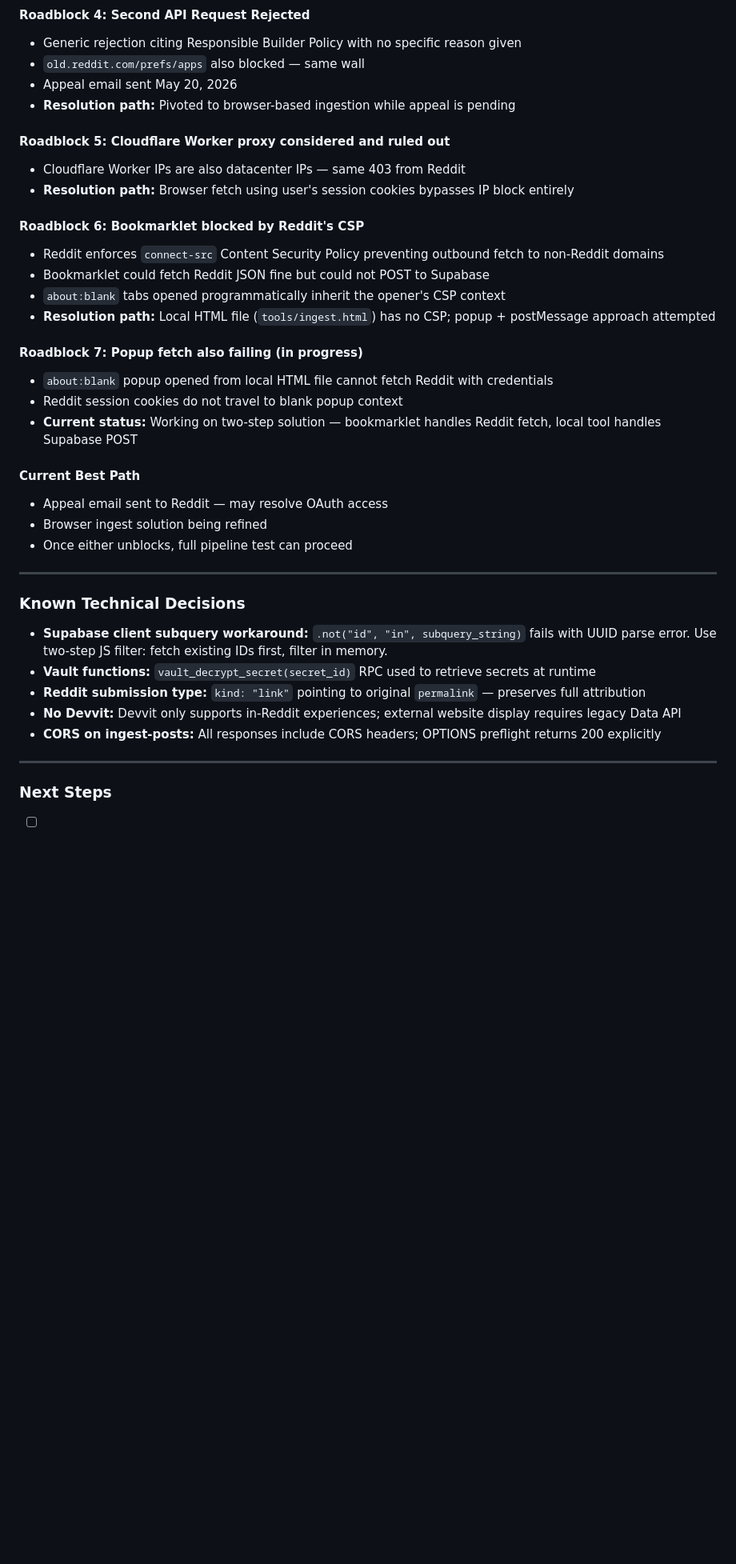
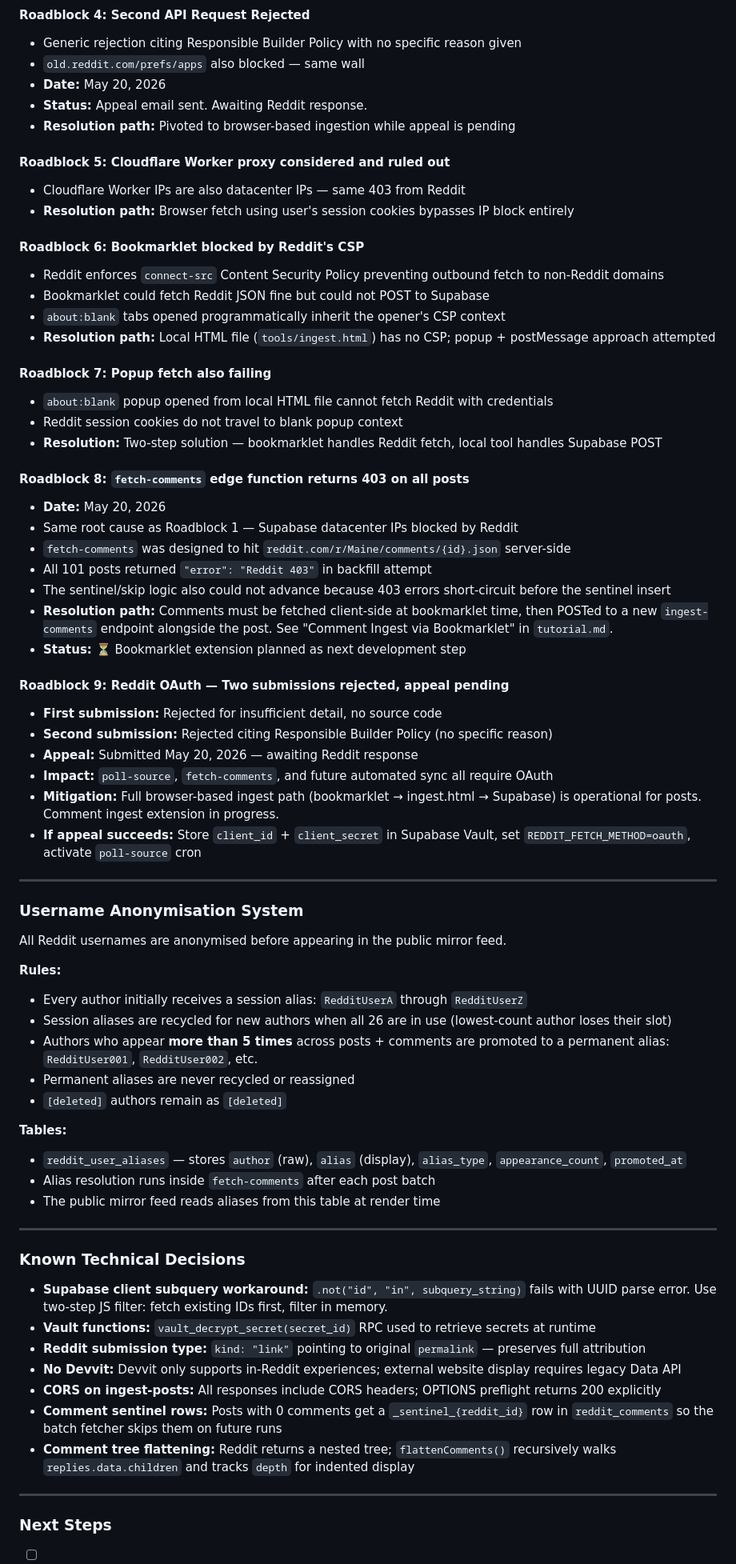
Before and after one commit to andredavisme/redditmir, a Markdown page: docs/dev-log.md, the part around one of its changes. Shown at 80% size. Rendered like a GitHub page; blank space fills up the shorter version.

Commit message:
docs: log Reddit 403 on fetch-comments, OAuth appeal status, bookmarklet comment strategy

```diff
--- a/docs/dev-log.md
+++ b/docs/dev-log.md
@@ -111,7 +124,8 @@ To switch: update `REDDIT_FETCH_METHOD` in Supabase Edge Function secrets. No co
 #### Roadblock 4: Second API Request Rejected
 - Generic rejection citing Responsible Builder Policy with no specific reason given
 - `old.reddit.com/prefs/apps` also blocked — same wall
-- Appeal email sent May 20, 2026
+- **Date:** May 20, 2026
+- **Status:** Appeal email sent. Awaiting Reddit response.
 - **Resolution path:** Pivoted to browser-based ingestion while appeal is pending
 
 #### Roadblock 5: Cloudflare Worker proxy considered and ruled out
@@ -124,15 +138,45 @@ To switch: update `REDDIT_FETCH_METHOD` in Supabase Edge Function secrets. No co
 - `about:blank` tabs opened programmatically inherit the opener's CSP context
 - **Resolution path:** Local HTML file (`tools/ingest.html`) has no CSP; popup + postMessage approach attempted
 
-#### Roadblock 7: Popup fetch also failing (in progress)
+#### Roadblock 7: Popup fetch also failing
 - `about:blank` popup opened from local HTML file cannot fetch Reddit with credentials
 - Reddit session cookies do not travel to blank popup context
-- **Current status:** Working on two-step solution — bookmarklet handles Reddit fetch, local tool handles Supabase POST
+- **Resolution:** Two-step solution — bookmarklet handles Reddit fetch, local tool handles Supabase POST
 
-#### Current Best Path
-- Appeal email sent to Reddit — may resolve OAuth access
-- Browser ingest solution being refined
-- Once either unblocks, full pipeline test can proceed
+#### Roadblock 8: `fetch-comments` edge function returns 403 on all posts
+- **Date:** May 20, 2026
+- Same root cause as Roadblock 1 — Supabase datacenter IPs blocked by Reddit
+- `fetch-comments` was designed to hit `reddit.com/r/Maine/comments/{id}.json` server-side
+- All 101 posts returned `"error": "Reddit 403"` in backfill attempt
+- The sentinel/skip logic also could not advance because 403 errors short-circuit before the sentinel insert
+- **Resolution path:** Comments must be fetched client-side at bookmarklet time, then POSTed to a new `ingest-comments` endpoint alongside the post. See "Comment Ingest via Bookmarklet" in `tutorial.md`.
+- **Status:** ⏳ Bookmarklet extension planned as next development step
+
+#### Roadblock 9: Reddit OAuth — Two submissions rejected, appeal pending
+- **First submission:** Rejected for insufficient detail, no source code
+- **Second submission:** Rejected citing Responsible Builder Policy (no specific reason)
+- **Appeal:** Submitted May 20, 2026 — awaiting Reddit response
+- **Impact:** `poll-source`, `fetch-comments`, and future automated sync all require OAuth
+- **Mitigation:** Full browser-based ingest path (bookmarklet → ingest.html → Supabase) is operational for posts. Comment ingest extension in progress.
+- **If appeal succeeds:** Store `client_id` + `client_secret` in Supabase Vault, set `REDDIT_FETCH_METHOD=oauth`, activate `poll-source` cron
+
+---
+
+### Username Anonymisation System
+
+All Reddit usernames are anonymised before appearing in the public mirror feed.
+
+**Rules:**
+- Every author initially receives a session alias: `RedditUserA` through `RedditUserZ`
+- Session aliases are recycled for new authors when all 26 are in use (lowest-count author loses their slot)
+- Authors who appear **more than 5 times** across posts + comments are promoted to a permanent alias: `RedditUser001`, `RedditUser002`, etc.
+- Permanent aliases are never recycled or reassigned
+- `[deleted]` authors remain as `[deleted]`
+
+**Tables:**
+- `reddit_user_aliases` — stores `author` (raw), `alias` (display), `alias_type`, `appearance_count`, `promoted_at`
+- Alias resolution runs inside `fetch-comments` after each post batch
+- The public mirror feed reads aliases from this table at render time
 
 ---
 
@@ -143,6 +187,8 @@ To switch: update `REDDIT_FETCH_METHOD` in Supabase Edge Function secrets. No co
 - **Reddit submission type:** `kind: "link"` pointing to original `permalink` — preserves full attribution
 - **No Devvit:** Devvit only supports in-Reddit experiences; external website display requires legacy Data API
 - **CORS on ingest-posts:** All responses include CORS headers; OPTIONS preflight returns 200 explicitly
+- **Comment sentinel rows:** Posts with 0 comments get a `_sentinel_{reddit_id}` row in `reddit_comments` so the batch fetcher skips them on future runs
+- **Comment tree flattening:** Reddit returns a nested tree; `flattenComments()` recursively walks `replies.data.children` and tracks `depth` for indented display
 
 ---
 
```
Also changed, not shown: other parts of docs/dev-log.md (+32 -17 lines), docs/tutorial.md (+192 -113 lines).
